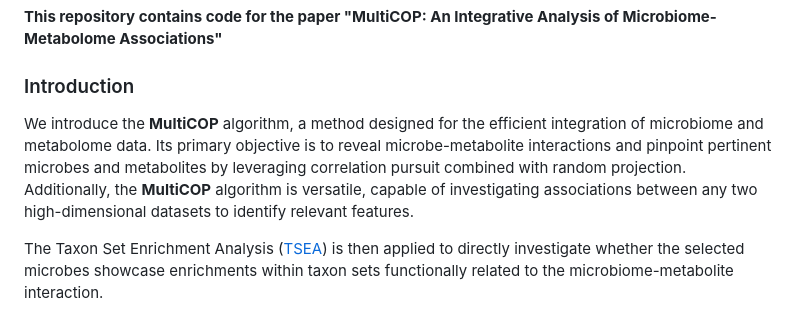
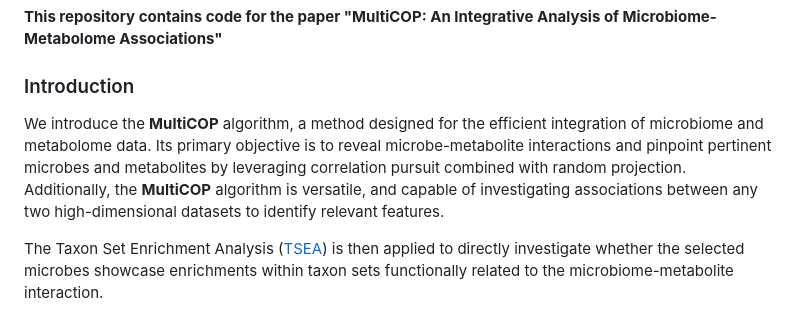
Before and after one commit to zoey114/MultiCOP, a Markdown page: README.md, the part around the change. Drawn GitHub-style.

```diff
--- a/README.md
+++ b/README.md
@@ -5,7 +5,7 @@
 
 ### Introduction
 
-We introduce the **MultiCOP** algorithm, a method designed for the efficient integration of microbiome and metabolome data. Its primary objective is to reveal microbe-metabolite interactions and pinpoint pertinent microbes and metabolites by leveraging correlation pursuit combined with random projection. Additionally, the **MultiCOP** algorithm is versatile, capable of investigating associations between any two high-dimensional datasets to identify relevant features.
+We introduce the **MultiCOP** algorithm, a method designed for the efficient integration of microbiome and metabolome data. Its primary objective is to reveal microbe-metabolite interactions and pinpoint pertinent microbes and metabolites by leveraging correlation pursuit combined with random projection. Additionally, the **MultiCOP** algorithm is versatile, and capable of investigating associations between any two high-dimensional datasets to identify relevant features.
 
 The Taxon Set Enrichment Analysis ([TSEA](https://edisciplinas.usp.br/pluginfile.php/5269697/mod_resource/content/2/2020-Using%20MicrobiomeAnalyst%20for%20comprehensive%20statistical,%20functional,%20and%20meta-analysis%20of%20microbiome%20data.pdf)) is then applied to directly investigate whether the selected microbes showcase enrichments within taxon sets functionally related to the microbiome-metabolite interaction.
 
```
